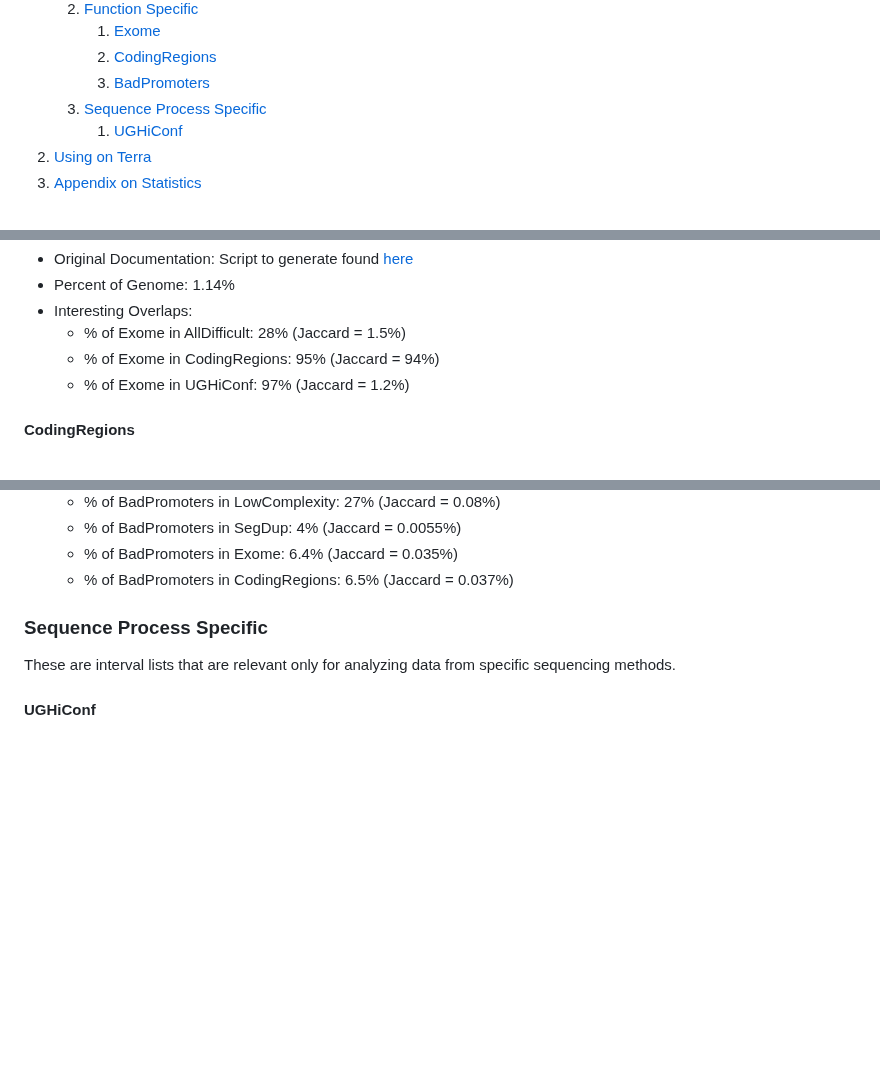
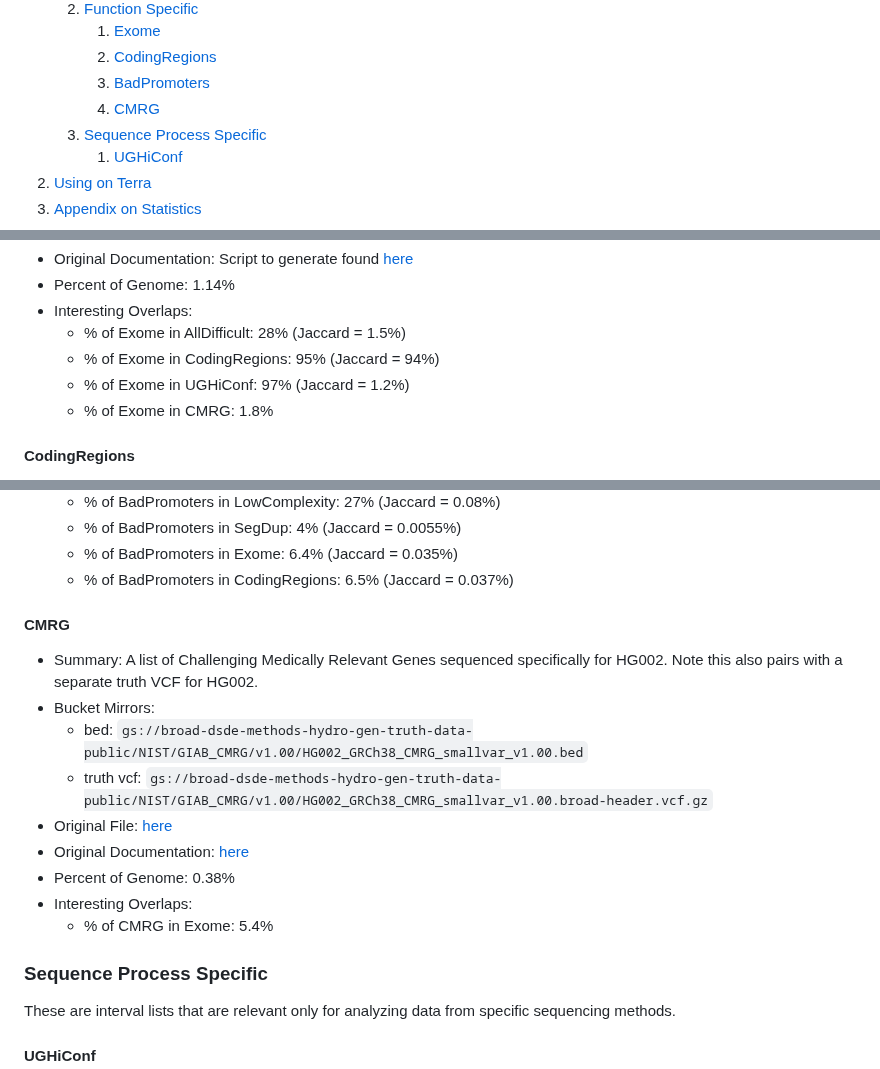
Before and after one commit to broadinstitute/palantir-workflows, a Markdown page: Utilities/IntervalFiles/README.md, 3 parts joined by grey strips. Drawn GitHub-style; blank space fills up the shorter version.

Commit message:
Add CMRG file to our intervals

```diff
--- a/Utilities/IntervalFiles/README.md
+++ b/Utilities/IntervalFiles/README.md
@@ -27,6 +27,7 @@ were computed.
       1. [Exome](#exome)
       2. [CodingRegions](#codingregions)
       3. [BadPromoters](#badpromoters)
+      4. [CMRG](#cmrg)
    3. [Sequence Process Specific](#sequence-process-specific)
       1. [UGHiConf](#ughiconf)
 2. [Using on Terra](#using-on-terra)
@@ -166,6 +167,7 @@ These are interval files which are related to inferred biological functioning of
   * % of Exome in AllDifficult: 28% (Jaccard = 1.5%)
   * % of Exome in CodingRegions: 95% (Jaccard = 94%)
   * % of Exome in UGHiConf: 97% (Jaccard = 1.2%)
+  * % of Exome in CMRG: 1.8%
 
 #### CodingRegions
 * Summary: Contains regions strictly formed from coding regions, as identified by RefSeq. In essence, this is conceptually
@@ -198,6 +200,17 @@ a stricter exome interval file, though there is not a strict containment.
   * % of BadPromoters in SegDup: 4% (Jaccard = 0.0055%)
   * % of BadPromoters in Exome: 6.4% (Jaccard = 0.035%)
   * % of BadPromoters in CodingRegions: 6.5% (Jaccard = 0.037%)
+
+#### CMRG
+* Summary: A list of Challenging Medically Relevant Genes sequenced specifically for HG002. Note this also pairs with a separate truth VCF for HG002.
+* Bucket Mirrors:
+  * bed: `gs://broad-dsde-methods-hydro-gen-truth-data-public/NIST/GIAB_CMRG/v1.00/HG002_GRCh38_CMRG_smallvar_v1.00.bed`
+  * truth vcf: `gs://broad-dsde-methods-hydro-gen-truth-data-public/NIST/GIAB_CMRG/v1.00/HG002_GRCh38_CMRG_smallvar_v1.00.broad-header.vcf.gz`
+* Original File: [here](https://ftp-trace.ncbi.nlm.nih.gov/ReferenceSamples/giab/release/AshkenazimTrio/HG002_NA24385_son/CMRG_v1.00/GRCh38/SmallVariant/HG002_GRCh38_CMRG_smallvar_v1.00.bed)
+* Original Documentation: [here](https://data.nist.gov/od/id/mds2-2475)
+* Percent of Genome: 0.38%
+* Interesting Overlaps:
+  * % of CMRG in Exome: 5.4%
 
 
 ### Sequence Process Specific
```
